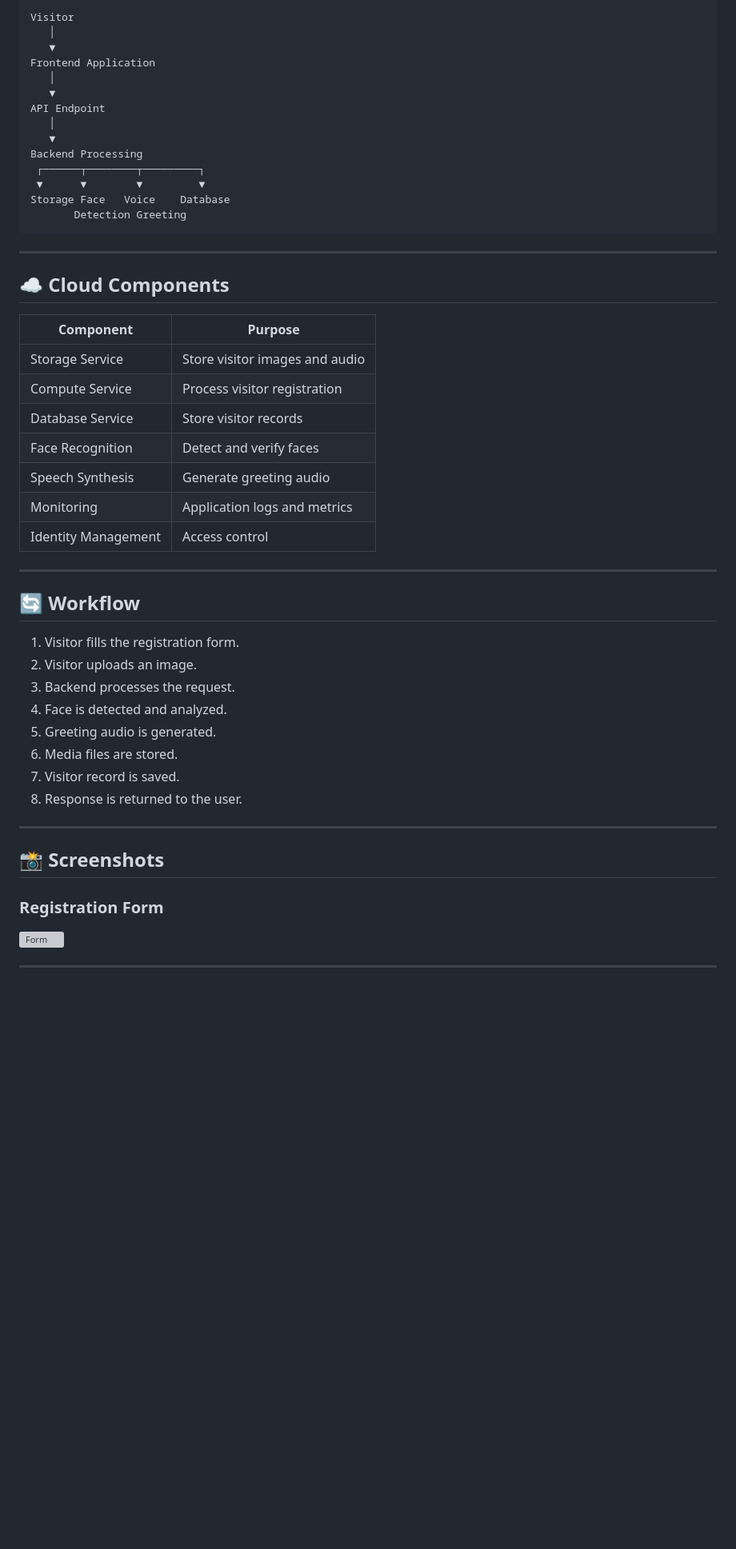
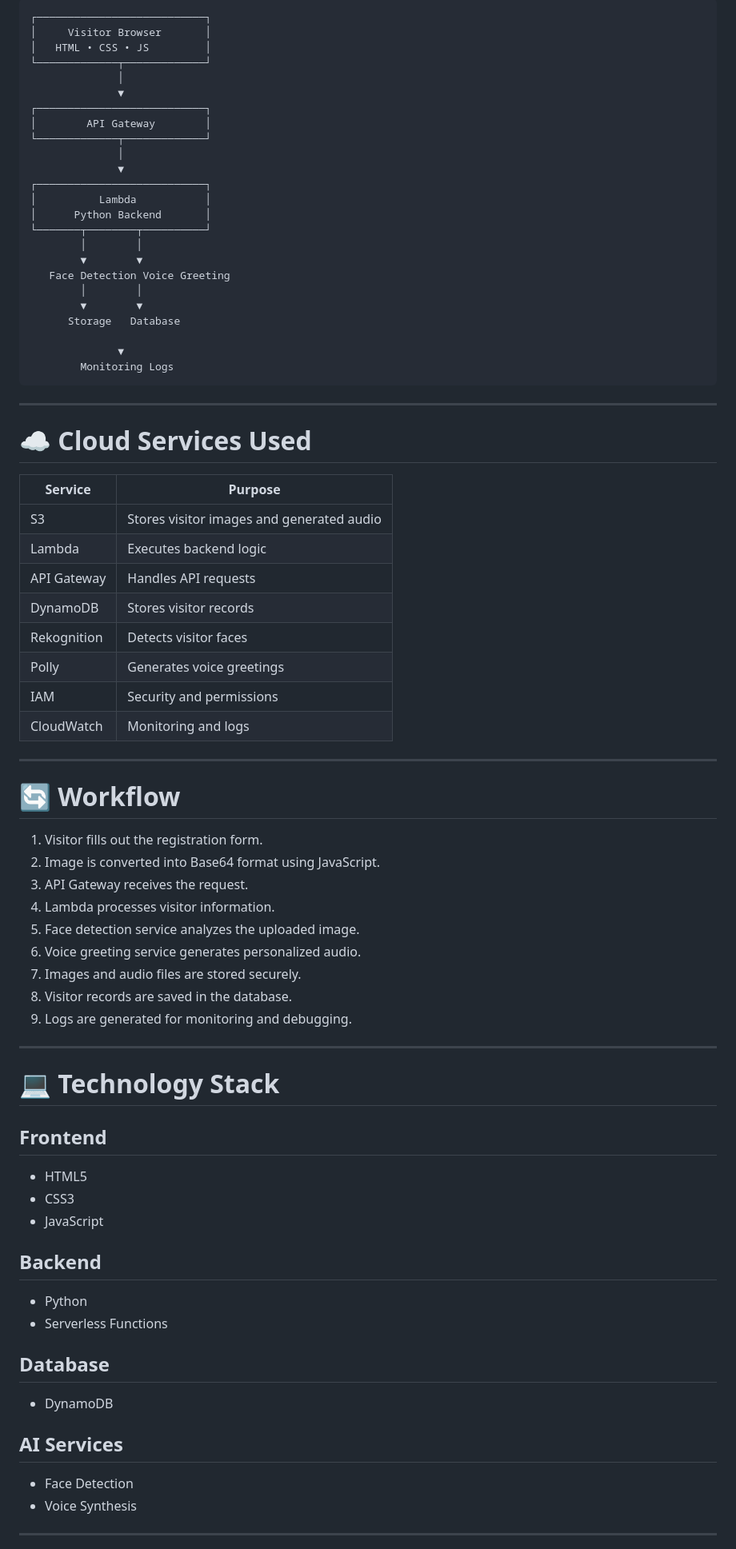
Before and after one commit to Bhavesh2005patil/aws-ai-visitor-management-system, a Markdown page: README.md, the part around one of its changes. Shown at 80% size. Drawn GitHub-style; blank space fills up the shorter version; grey boxes are pictures that could not be loaded.

````diff
--- a/README.md
+++ b/README.md
@@ -39,55 +58,79 @@ The system captures visitor information, verifies faces, generates personalized
 
 ```text
-Visitor
-   │
-   ▼
-Frontend Application
-   │
-   ▼
-API Endpoint
-   │
-   ▼
-Backend Processing
- ┌──────┬────────┬─────────┐
- ▼      ▼        ▼         ▼
-Storage Face   Voice    Database
-       Detection Greeting
+┌───────────────────────────┐
+│     Visitor Browser       │
+│   HTML • CSS • JS         │
+└─────────────┬─────────────┘
+              │
+              ▼
+┌───────────────────────────┐
+│        API Gateway        │
+└─────────────┬─────────────┘
+              │
+              ▼
+┌───────────────────────────┐
+│          Lambda           │
+│      Python Backend       │
+└───────┬────────┬──────────┘
+        │        │
+        ▼        ▼
+   Face Detection Voice Greeting
+        │        │
+        ▼        ▼
+      Storage   Database
+
+              ▼
+        Monitoring Logs
 ```
 
 ---
 
-## ☁️ Cloud Components
+# ☁️ Cloud Services Used
 
-| Component | Purpose |
+| Service | Purpose |
 |----------|---------|
-| Storage Service | Store visitor images and audio |
-| Compute Service | Process visitor registration |
-| Database Service | Store visitor records |
-| Face Recognition | Detect and verify faces |
-| Speech Synthesis | Generate greeting audio |
-| Monitoring | Application logs and metrics |
-| Identity Management | Access control |
+| S3 | Stores visitor images and generated audio |
+| Lambda | Executes backend logic |
+| API Gateway | Handles API requests |
+| DynamoDB | Stores visitor records |
+| Rekognition | Detects visitor faces |
+| Polly | Generates voice greetings |
+| IAM | Security and permissions |
+| CloudWatch | Monitoring and logs |
 
 ---
 
-## 🔄 Workflow
+# 🔄 Workflow
 
-1. Visitor fills the registration form.
-2. Visitor uploads an image.
-3. Backend processes the request.
-4. Face is detected and analyzed.
-5. Greeting audio is generated.
-6. Media files are stored.
-7. Visitor record is saved.
-8. Response is returned to the user.
+1. Visitor fills out the registration form.
+2. Image is converted into Base64 format using JavaScript.
+3. API Gateway receives the request.
+4. Lambda processes visitor information.
+5. Face detection service analyzes the uploaded image.
+6. Voice greeting service generates personalized audio.
+7. Images and audio files are stored securely.
+8. Visitor records are saved in the database.
+9. Logs are generated for monitoring and debugging.
 
 ---
 
-## 📸 Screenshots
+# 💻 Technology Stack
 
-### Registration Form
+## Frontend
+- HTML5
+- CSS3
+- JavaScript
 
-![Form](https://github.com/user-attachments/assets/ff97c378-d45a-4af6-ae9f-4bf6544eb865)
+## Backend
+- Python
+- Serverless Functions
+
+## Database
+- DynamoDB
+
+## AI Services
+- Face Detection
+- Voice Synthesis
 
 ---
 
````
Also changed, not shown: other parts of README.md (+82 -35 lines).
